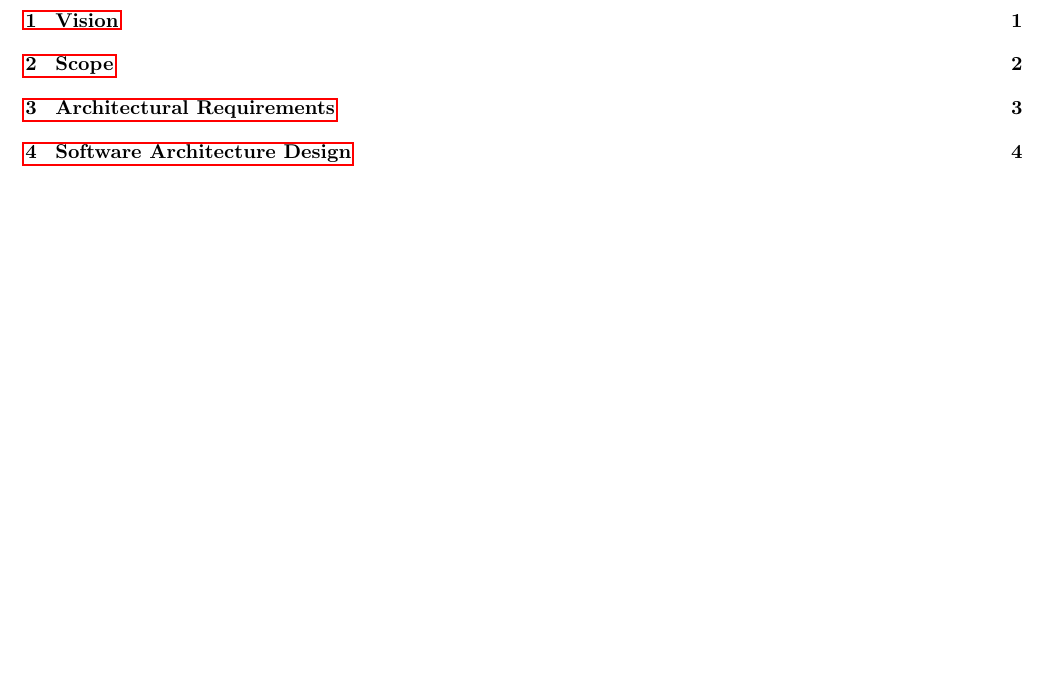
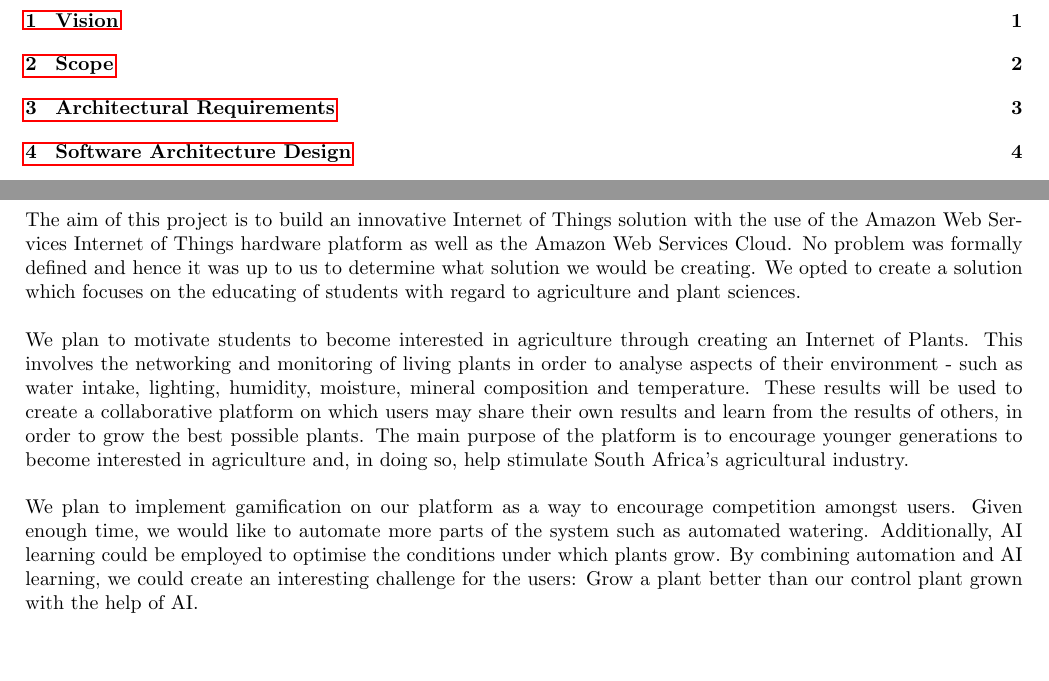
Before and after one commit to yellow-cpu/Funge, a LaTeX document (Documentation/Demo1/Demo1.tex): part of page 2 of 6 before the commit and two parts of pages 2 and 3 of 6 after it, the two joined at a grey line, cut so that both start at the same text, the shorter picture padded with empty space. Compiled offline with pdfLaTeX.

Commit message:
First draft of vision complete

```diff
--- a/Documentation/Demo1/Demo1.tex
+++ b/Documentation/Demo1/Demo1.tex
@@ -50,7 +50,10 @@
 \setcounter{page}{1}
 
 \section{Vision}
-
+The aim of this project is to build an innovative Internet of Things solution with the use of the Amazon Web Services Internet of Things hardware platform as well as the Amazon Web Services Cloud. No problem was formally defined and hence it was up to us to determine what solution we would be creating. We opted to create a solution which focuses on the educating of students with regard to agriculture and plant sciences.\\\\
+We plan to motivate students to become interested in agriculture through creating an Internet of Plants. This involves the networking and monitoring of living plants in order to analyse aspects of their environment - such as water intake, lighting, humidity, moisture, mineral composition and temperature. These results will be used to create a collaborative platform on which users may share their own results and learn from the results of others, in order to grow the best possible plants. The main purpose of the platform is to encourage younger generations to become interested in agriculture and, in doing so, help stimulate South Africa's agricultural industry.\\\\
+We plan to implement gamification on our platform as a way to encourage competition amongst users. Given enough time, we would like to automate more parts of the system such as automated watering. Additionally, AI learning could be employed to optimise the conditions under which plants grow. By combining automation and AI learning, we could create an interesting challenge for the
+users: Grow a plant better than our control plant grown with the help of AI.
 \cleardoublepage
 
 \section{Scope}
```
